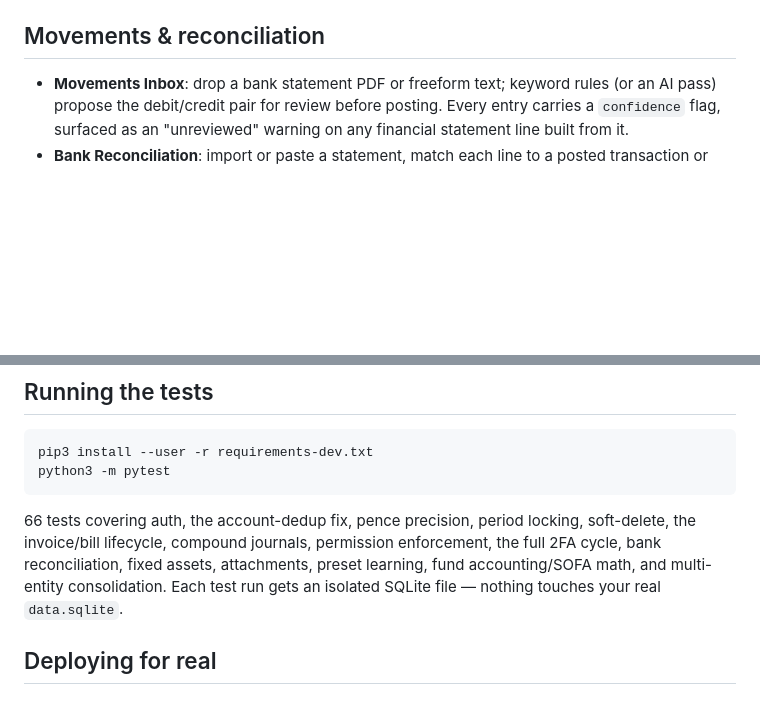
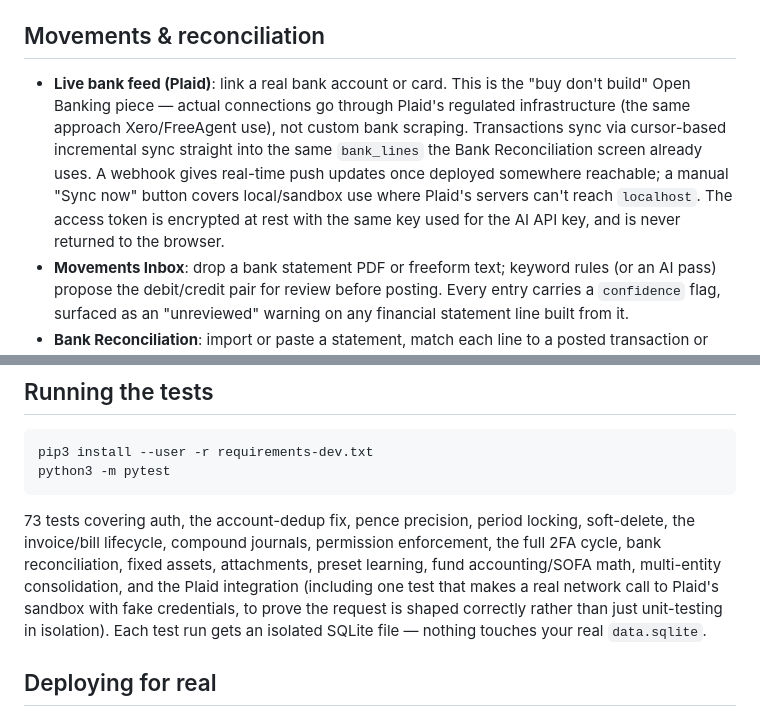
Before and after one commit to ismaeelazhar-cmd/bookkeeping-assistant-, a Markdown page: README.md, 2 parts joined by grey strips. Drawn GitHub-style; blank space fills up the shorter version.

Commit message:
Document the Plaid live bank feed feature in README

````diff
--- a/README.md
+++ b/README.md
@@ -15,6 +15,7 @@ A multi-tenant double-entry bookkeeping web app: log in, create one or more comp
 
 ## Movements & reconciliation
 
+- **Live bank feed (Plaid)**: link a real bank account or card. This is the "buy don't build" Open Banking piece — actual connections go through Plaid's regulated infrastructure (the same approach Xero/FreeAgent use), not custom bank scraping. Transactions sync via cursor-based incremental sync straight into the same `bank_lines` the Bank Reconciliation screen already uses. A webhook gives real-time push updates once deployed somewhere reachable; a manual "Sync now" button covers local/sandbox use where Plaid's servers can't reach `localhost`. The access token is encrypted at rest with the same key used for the AI API key, and is never returned to the browser.
 - **Movements Inbox**: drop a bank statement PDF or freeform text; keyword rules (or an AI pass) propose the debit/credit pair for review before posting. Every entry carries a `confidence` flag, surfaced as an "unreviewed" warning on any financial statement line built from it.
 - **Bank Reconciliation**: import or paste a statement, match each line to a posted transaction or post a new one directly, with a running ledger-vs-statement balance check.
 - **Receipt OCR**: attach a receipt/invoice (PDF/PNG/JPEG/HEIC/WEBP) to any transaction; Claude reads the date/description/amount off it.
@@ -62,7 +63,7 @@ pip3 install --user -r requirements-dev.txt
 python3 -m pytest
 ```
 
-66 tests covering auth, the account-dedup fix, pence precision, period locking, soft-delete, the invoice/bill lifecycle, compound journals, permission enforcement, the full 2FA cycle, bank reconciliation, fixed assets, attachments, preset learning, fund accounting/SOFA math, and multi-entity consolidation. Each test run gets an isolated SQLite file — nothing touches your real `data.sqlite`.
+73 tests covering auth, the account-dedup fix, pence precision, period locking, soft-delete, the invoice/bill lifecycle, compound journals, permission enforcement, the full 2FA cycle, bank reconciliation, fixed assets, attachments, preset learning, fund accounting/SOFA math, multi-entity consolidation, and the Plaid integration (including one test that makes a real network call to Plaid's sandbox with fake credentials, to prove the request is shaped correctly rather than just unit-testing in isolation). Each test run gets an isolated SQLite file — nothing touches your real `data.sqlite`.
 
 ## Deploying for real
 
````
